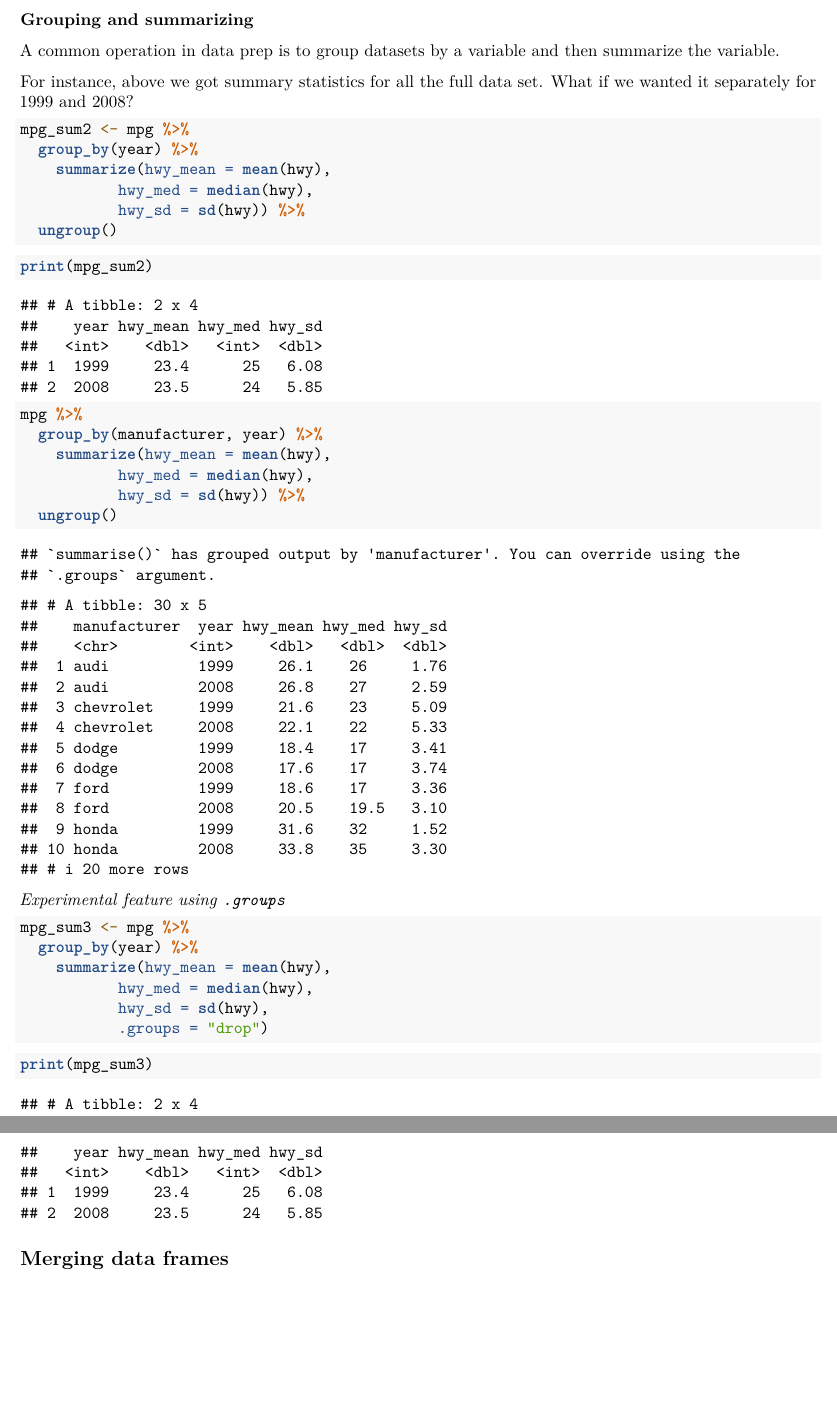
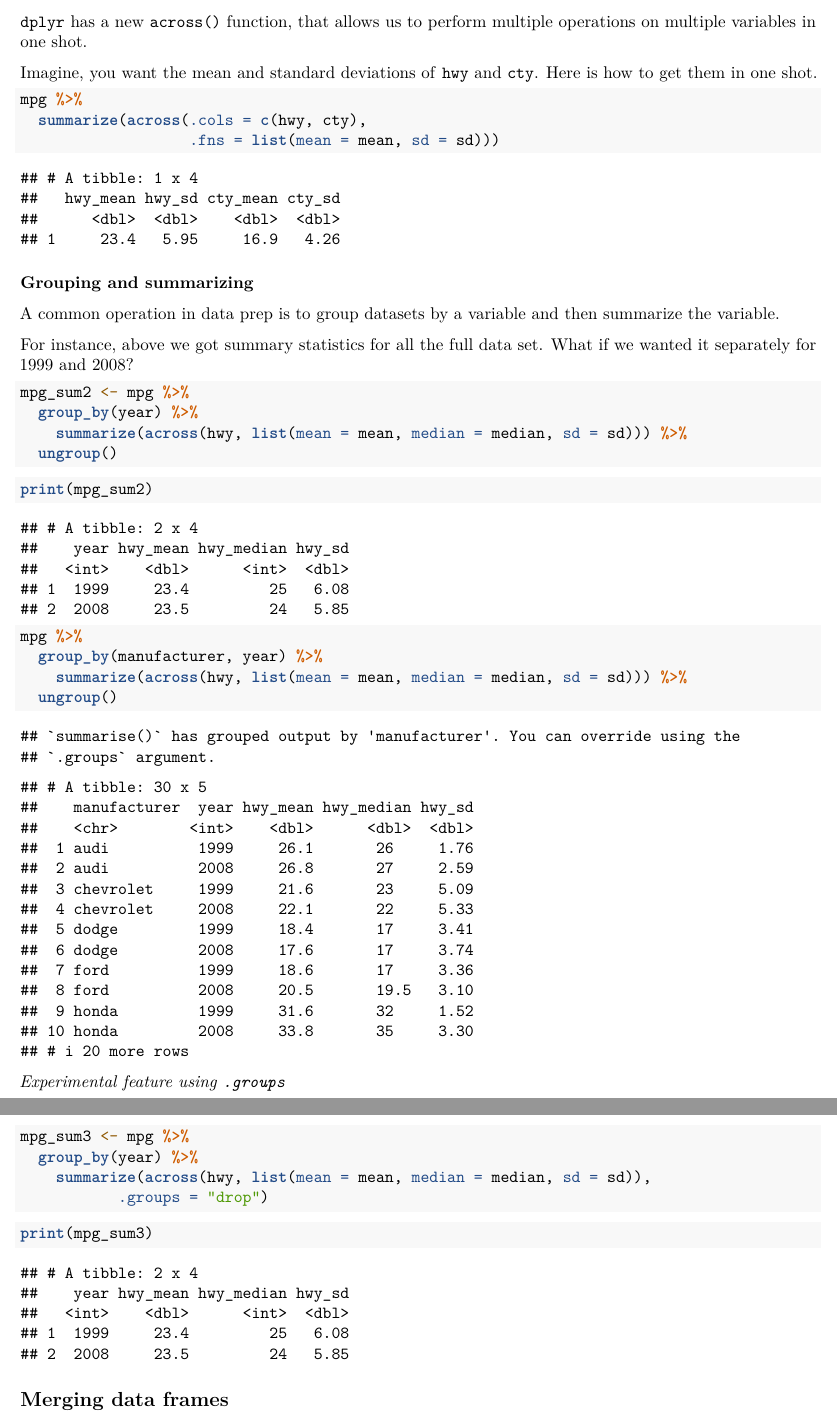
Before and after one commit to ashgreat/r-basics, an R Markdown document (Session 5 - tidyverse-summarize.Rmd): two parts of pages 4 and 5 of 7, joined at a grey line, cut at the place of the change, the shorter picture padded with empty space. Rendered offline with R 4.5, knitr and Pandoc, then LaTeX, with nearby package versions.

Commit message:
edited 5 and 5.1

````diff
--- a/Session 5 - tidyverse-summarize.Rmd
+++ b/Session 5 - tidyverse-summarize.Rmd
@@ -143,6 +143,18 @@
 print(mpg_sum1)
 ```
 
+`dplyr` has a new `across()` function, that allows us to perform multiple operations on multiple variables in one shot.
+
+Imagine, you want the mean and standard deviations of `hwy` and `cty`. Here is how to get them in one shot.
+
+```{r}
+mpg %>%
+  summarize(across(.cols = c(hwy, cty),
+                   .fns = list(mean = mean, sd = sd)))
+```
+
+
+
 ### Grouping and summarizing
 
 A common operation in data prep is to group datasets by a variable and then summarize the variable.
@@ -152,9 +164,7 @@
 ```{r}
 mpg_sum2 <- mpg %>%
   group_by(year) %>%
-    summarize(hwy_mean = mean(hwy),
-           hwy_med = median(hwy),
-           hwy_sd = sd(hwy)) %>%
+    summarize(across(hwy, list(mean = mean, median = median, sd = sd))) %>%
   ungroup()
 ```
 
@@ -165,9 +175,7 @@
 ```{r}
 mpg %>%
   group_by(manufacturer, year) %>%
-    summarize(hwy_mean = mean(hwy),
-           hwy_med = median(hwy),
-           hwy_sd = sd(hwy)) %>%
+    summarize(across(hwy, list(mean = mean, median = median, sd = sd))) %>%
   ungroup()
 ```
 
@@ -176,9 +184,7 @@
 ```{r}
 mpg_sum3 <- mpg %>%
   group_by(year) %>%
-    summarize(hwy_mean = mean(hwy),
-           hwy_med = median(hwy),
-           hwy_sd = sd(hwy),
+    summarize(across(hwy, list(mean = mean, median = median, sd = sd)),
            .groups = "drop")
 ```
 
````
Also changed, not shown: Session 5.1 - pipe.Rmd (+19 -7 lines), Session 5 - tidyverse-summarize.Rmd (6 more changed lines).
